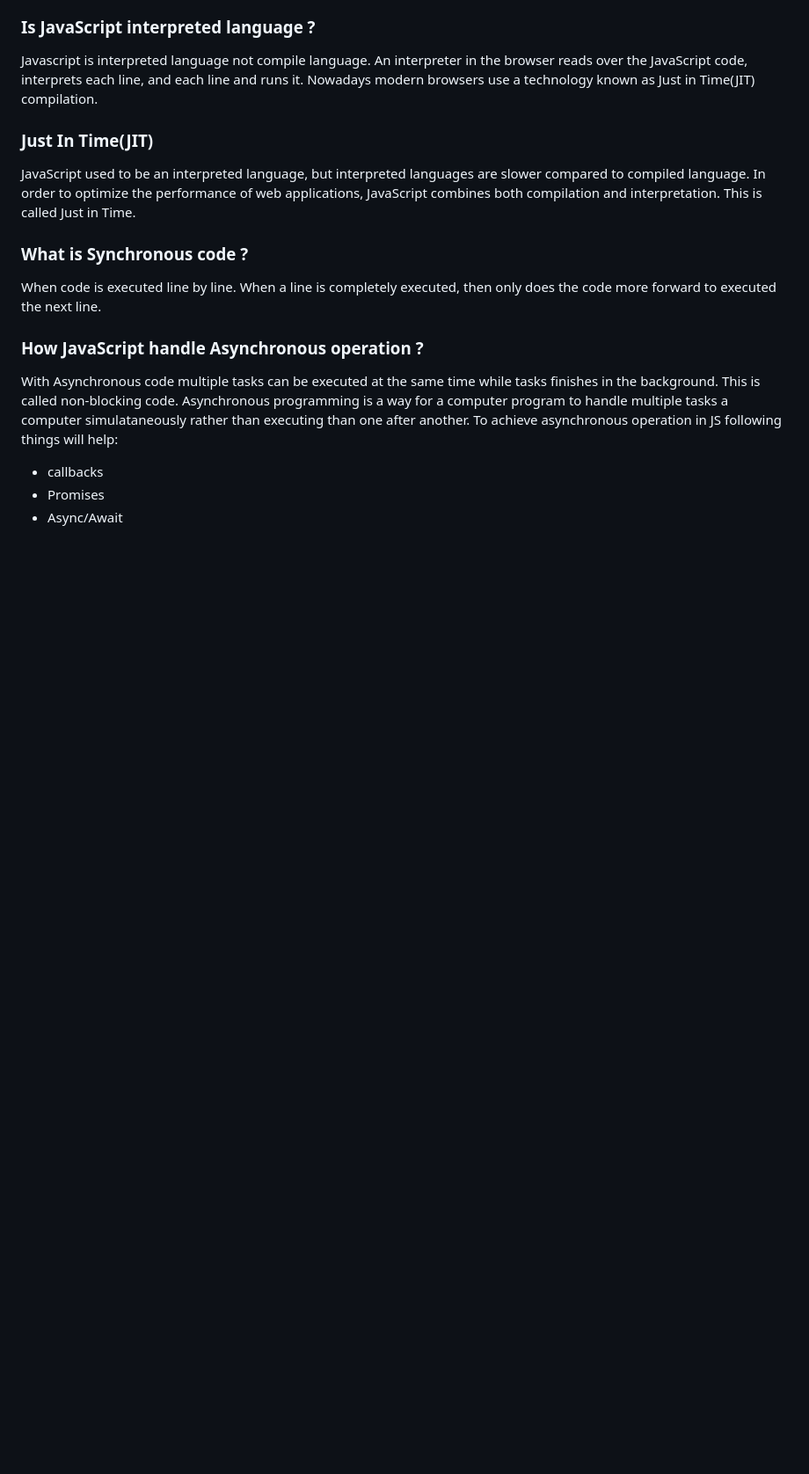
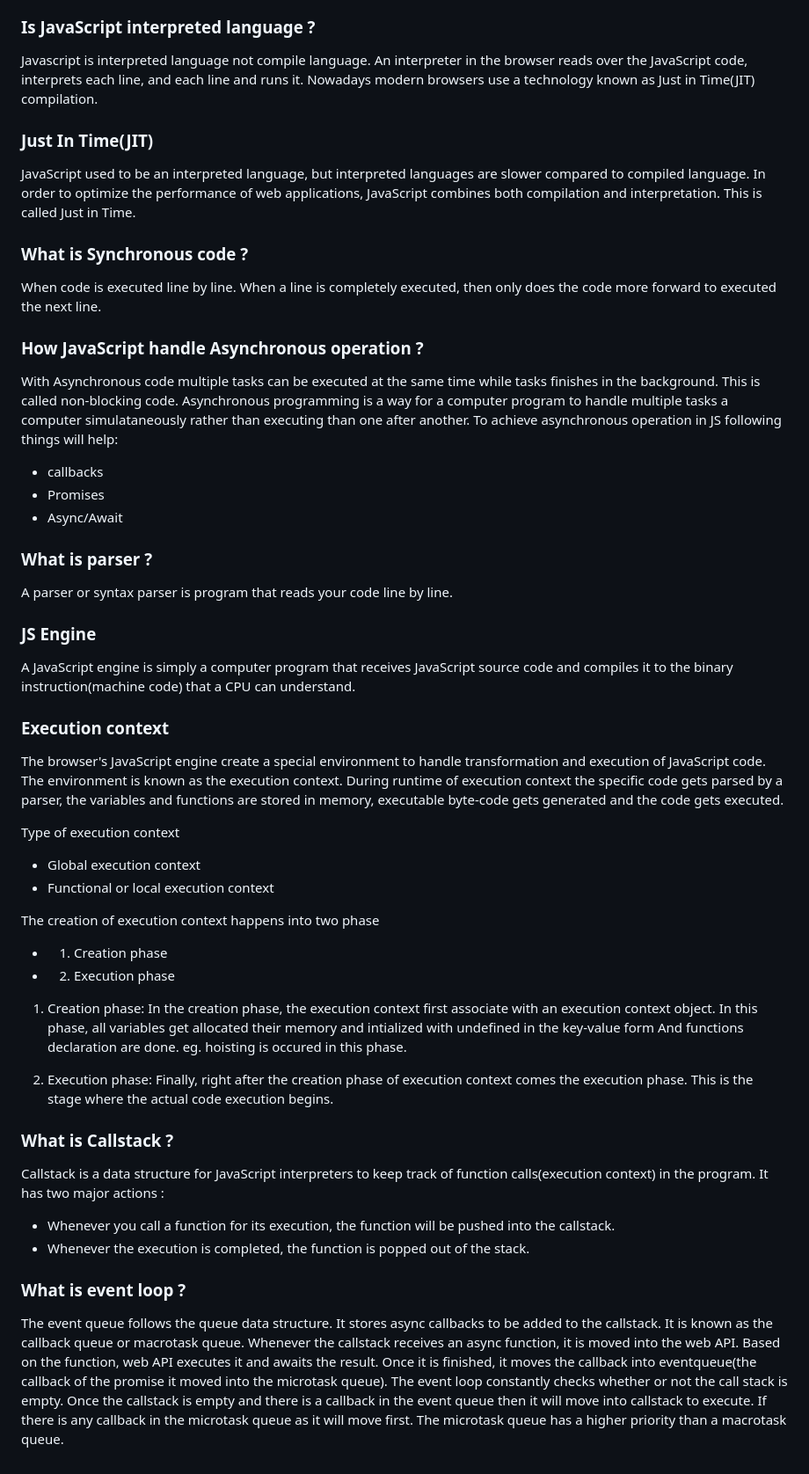
Before and after one commit to saurabhkara/Low-Level-Design, a Markdown page: 8.JS Concepts Questions/README.md, the part around the change. Shown: that part at 88% size. GitHub-like rendering; blank space fills up the shorter version.

Commit message:
read me file:

```diff
--- a/8.JS Concepts Questions/README.md
+++ b/8.JS Concepts Questions/README.md
@@ -1917,3 +1917,45 @@ To achieve asynchronous operation in JS following things will help:
 - callbacks
 - Promises
 - Async/Await
+
+### What is parser ?
+
+A parser or syntax parser is program that reads your code line by line.
+
+### JS Engine
+
+A JavaScript engine is simply a computer program that receives JavaScript source code and compiles it to the binary instruction(machine code) that a CPU can understand.
+
+### Execution context
+
+The browser's JavaScript engine create a special environment to handle transformation and execution of JavaScript code. The environment is known as the execution context.
+During runtime of execution context the specific code gets parsed by a parser, the variables and functions are stored in memory, executable byte-code gets generated and the code gets executed.
+
+Type of execution context
+
+- Global execution context
+- Functional or local execution context
+
+The creation of execution context happens into two phase
+
+- 1. Creation phase
+- 2. Execution phase
+
+1. Creation phase: In the creation phase, the execution context first associate with an execution context object. In this phase, all variables get allocated their memory and intialized with undefined in the key-value form
+   And functions declaration are done.
+   eg. hoisting is occured in this phase.
+
+2. Execution phase: Finally, right after the creation phase of execution context comes the execution phase. This is the stage where the actual code execution begins.
+
+### What is Callstack ?
+
+Callstack is a data structure for JavaScript interpreters to keep track of function calls(execution context) in the program. It has two major actions :
+
+- Whenever you call a function for its execution, the function will be pushed into the callstack.
+- Whenever the execution is completed, the function is popped out of the stack.
+
+### What is event loop ?
+
+The event queue follows the queue data structure. It stores async callbacks to be added to the callstack. It is known as the callback queue or macrotask queue.
+Whenever the callstack receives an async function, it is moved into the web API. Based on the function, web API executes it and awaits the result. Once it is finished, it moves the callback into eventqueue(the callback of the promise it moved into the microtask queue).
+The event loop constantly checks whether or not the call stack is empty. Once the callstack is empty and there is a callback in the event queue then it will move into callstack to execute. If there is any callback in the microtask queue as it will move first. The microtask queue has a higher priority than a macrotask queue.
```
